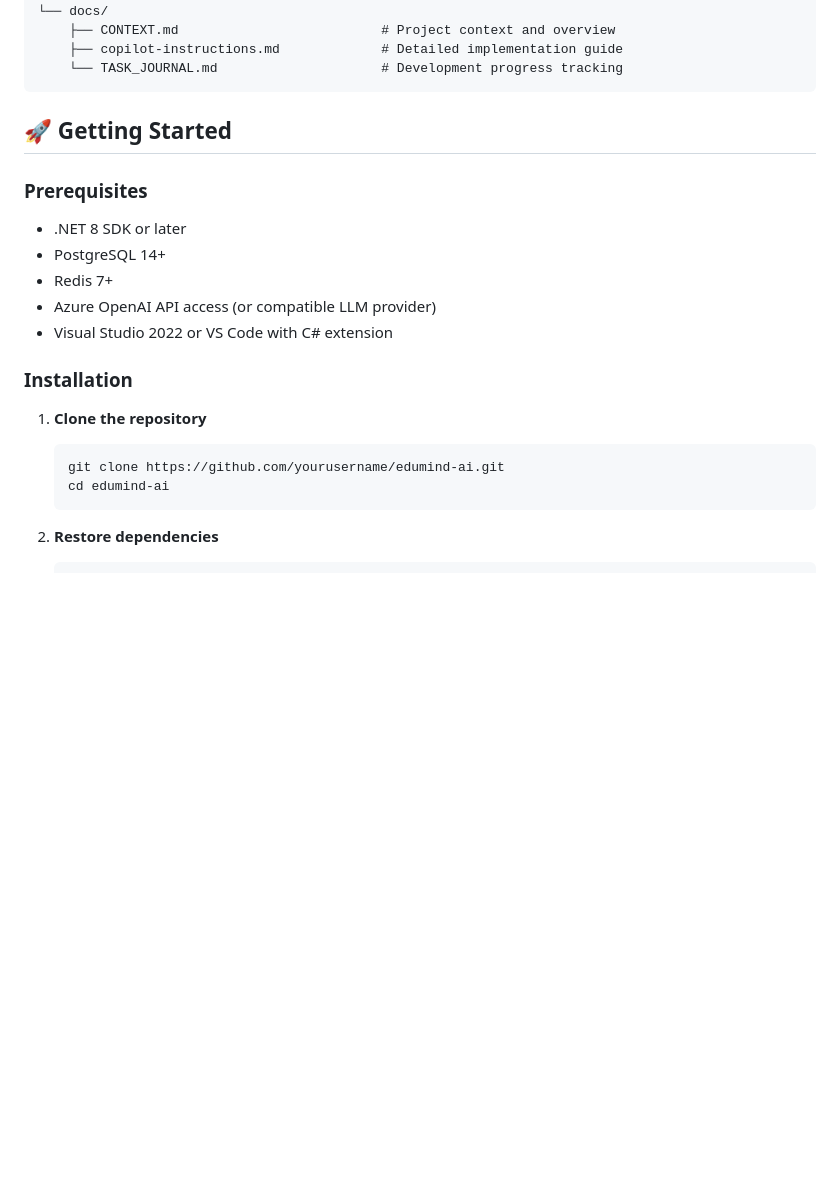
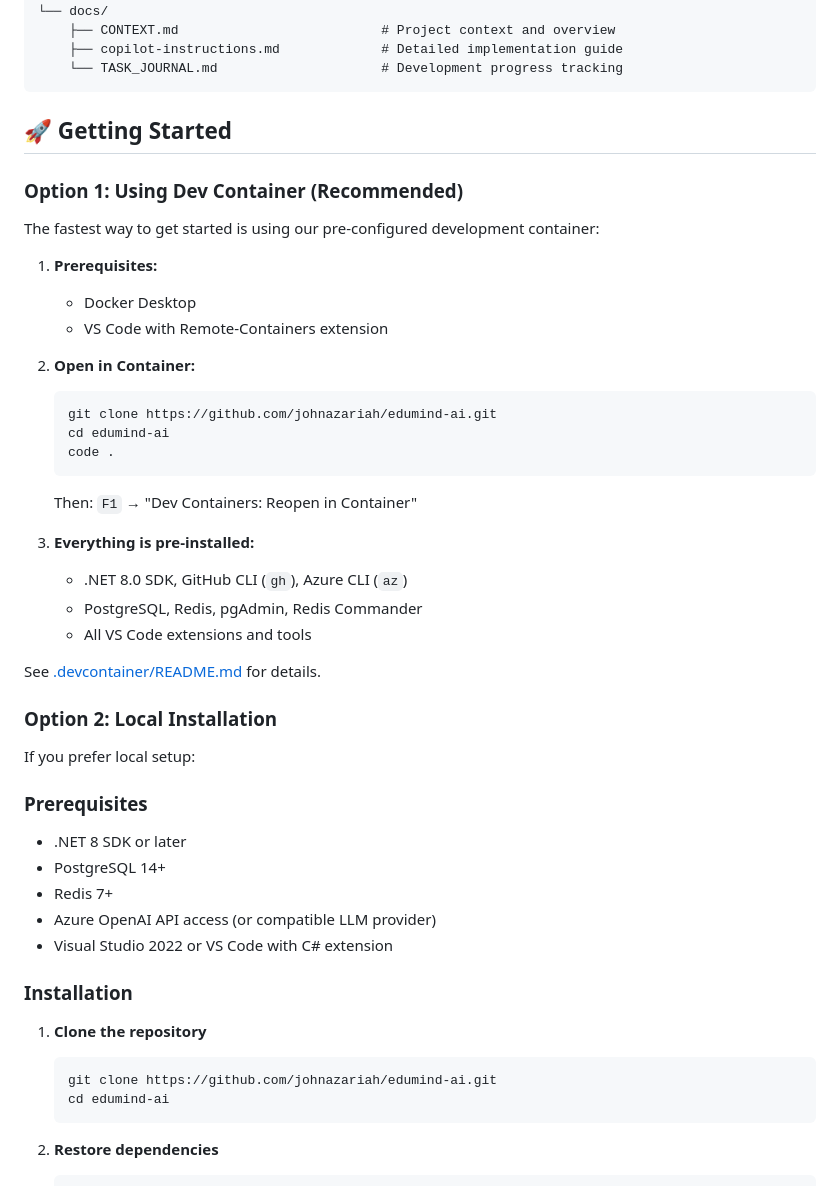
Before and after one commit to johnazariah/edumind-ai, a Markdown page: README.md, the part around the change. Rendered like a GitHub page; blank space fills up the shorter version.

Commit message:
Add devcontainer documentation and update README

````diff
--- a/README.md
+++ b/README.md
@@ -72,6 +72,33 @@ edumind-ai/
 
 ## 🚀 Getting Started
 
+### Option 1: Using Dev Container (Recommended)
+
+The fastest way to get started is using our pre-configured development container:
+
+1. **Prerequisites:**
+   - Docker Desktop
+   - VS Code with Remote-Containers extension
+
+2. **Open in Container:**
+   ```bash
+   git clone https://github.com/johnazariah/edumind-ai.git
+   cd edumind-ai
+   code .
+   ```
+   Then: `F1` → "Dev Containers: Reopen in Container"
+
+3. **Everything is pre-installed:**
+   - .NET 8.0 SDK, GitHub CLI (`gh`), Azure CLI (`az`)
+   - PostgreSQL, Redis, pgAdmin, Redis Commander
+   - All VS Code extensions and tools
+
+See [.devcontainer/README.md](.devcontainer/README.md) for details.
+
+### Option 2: Local Installation
+
+If you prefer local setup:
+
 ### Prerequisites
 
 - .NET 8 SDK or later
@@ -84,7 +111,7 @@ edumind-ai/
 
 1. **Clone the repository**
    ```bash
-   git clone https://github.com/yourusername/edumind-ai.git
+   git clone https://github.com/johnazariah/edumind-ai.git
    cd edumind-ai
    ```
 
````
Also changed, not shown: docs/DEVCONTAINER_SETUP.md (added, +246 -0 lines).
